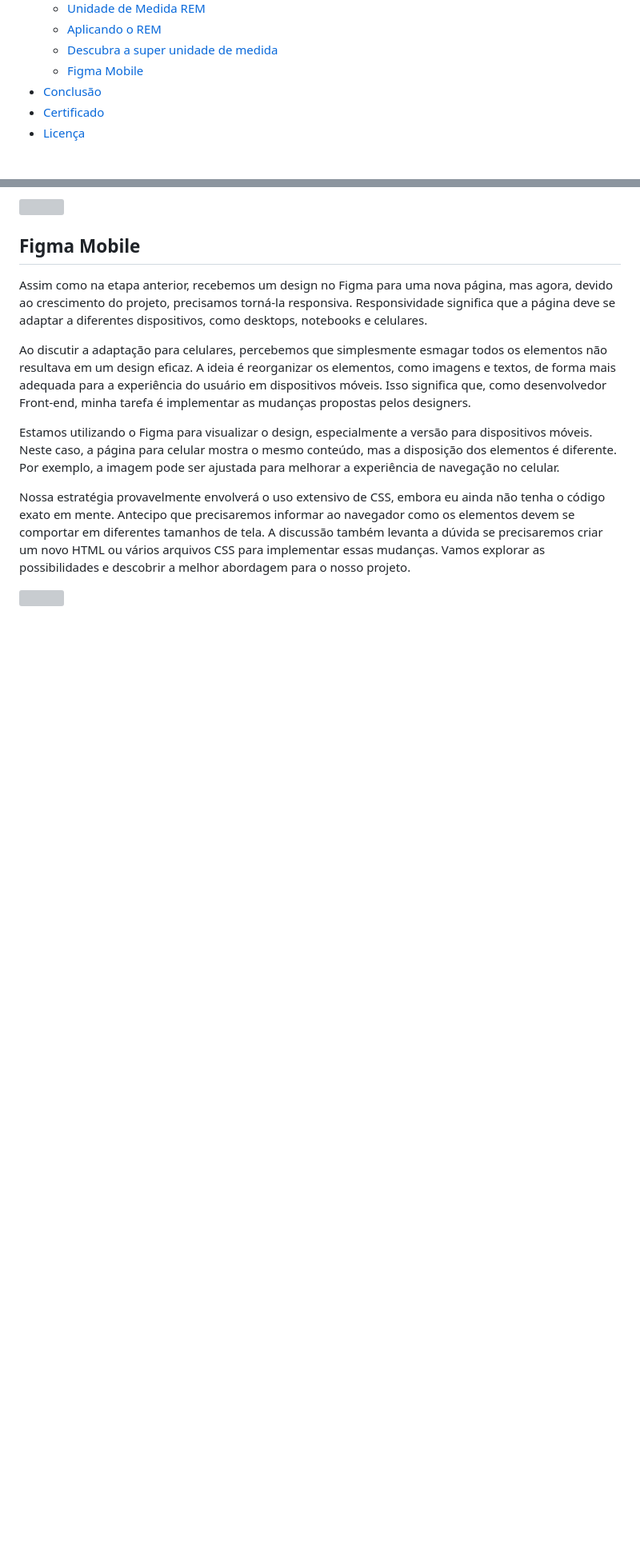
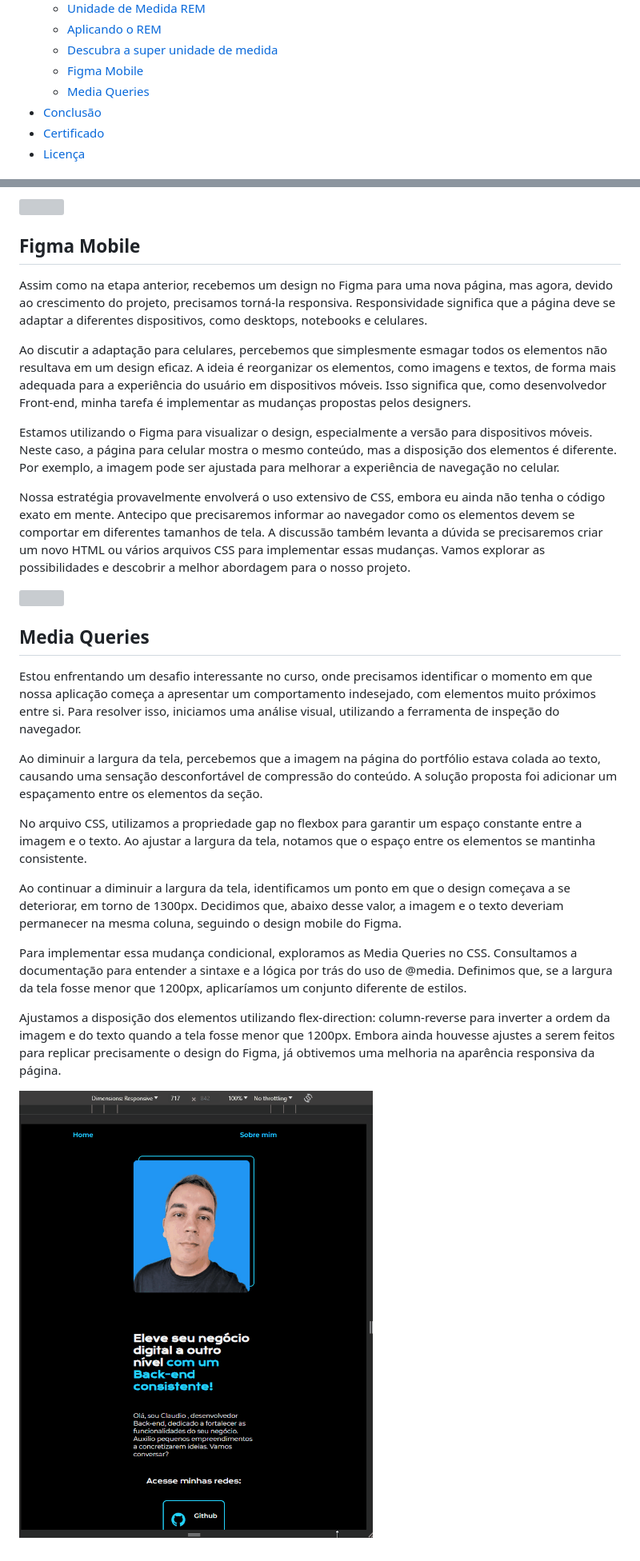
Before and after one commit to ClaudioMendonca-Eng/Alura-Oracle-HTMLeCSS, a Markdown page: README.md, 2 parts joined by grey strips. Shown: that part at 80% size. Drawn GitHub-style; pictures changed too: img/tela25.gif (added); blank space fills up the shorter version; grey boxes are pictures that could not be loaded.

Commit message:
Media Queries

```diff
--- a/README.md
+++ b/README.md
@@ -58,6 +58,7 @@ Link:
     - [Aplicando o REM](#aplicandorem)
     - [Descubra a super unidade de medida](#descubrasuperunidademedida)
     - [Figma Mobile](#figmamobile)
+    - [Media Queries](#mediaqueries)
 - [Conclusão](#conclusao)
 - [Certificado](#certificado)
 - [Licença](#licença)
@@ -685,3 +686,19 @@ Estamos utilizando o Figma para visualizar o design, especialmente a versão par
 Nossa estratégia provavelmente envolverá o uso extensivo de CSS, embora eu ainda não tenha o código exato em mente. Antecipo que precisaremos informar ao navegador como os elementos devem se comportar em diferentes tamanhos de tela. A discussão também levanta a dúvida se precisaremos criar um novo HTML ou vários arquivos CSS para implementar essas mudanças. Vamos explorar as possibilidades e descobrir a melhor abordagem para o nosso projeto.
 
 ![](img/tela24.png)
+
+## <a name="mediaqueries"> Media Queries </a>
+
+Estou enfrentando um desafio interessante no curso, onde precisamos identificar o momento em que nossa aplicação começa a apresentar um comportamento indesejado, com elementos muito próximos entre si. Para resolver isso, iniciamos uma análise visual, utilizando a ferramenta de inspeção do navegador.
+
+Ao diminuir a largura da tela, percebemos que a imagem na página do portfólio estava colada ao texto, causando uma sensação desconfortável de compressão do conteúdo. A solução proposta foi adicionar um espaçamento entre os elementos da seção.
+
+No arquivo CSS, utilizamos a propriedade gap no flexbox para garantir um espaço constante entre a imagem e o texto. Ao ajustar a largura da tela, notamos que o espaço entre os elementos se mantinha consistente.
+
+Ao continuar a diminuir a largura da tela, identificamos um ponto em que o design começava a se deteriorar, em torno de 1300px. Decidimos que, abaixo desse valor, a imagem e o texto deveriam permanecer na mesma coluna, seguindo o design mobile do Figma.
+
+Para implementar essa mudança condicional, exploramos as Media Queries no CSS. Consultamos a documentação para entender a sintaxe e a lógica por trás do uso de @media. Definimos que, se a largura da tela fosse menor que 1200px, aplicaríamos um conjunto diferente de estilos.
+
+Ajustamos a disposição dos elementos utilizando flex-direction: column-reverse para inverter a ordem da imagem e do texto quando a tela fosse menor que 1200px. Embora ainda houvesse ajustes a serem feitos para replicar precisamente o design do Figma, já obtivemos uma melhoria na aparência responsiva da página.
+
+![](img/tela25.gif)
```
Also changed, not shown: 1 other file.
